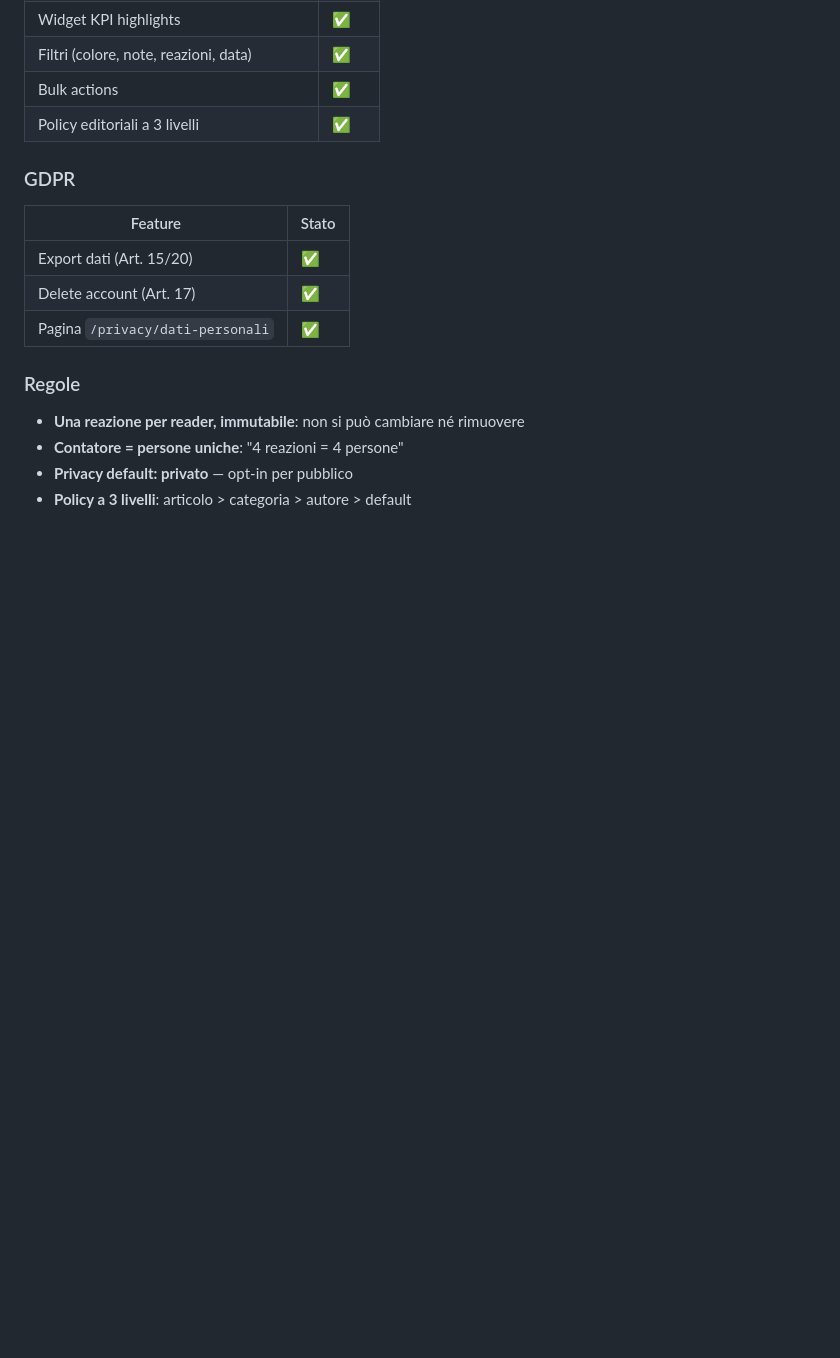
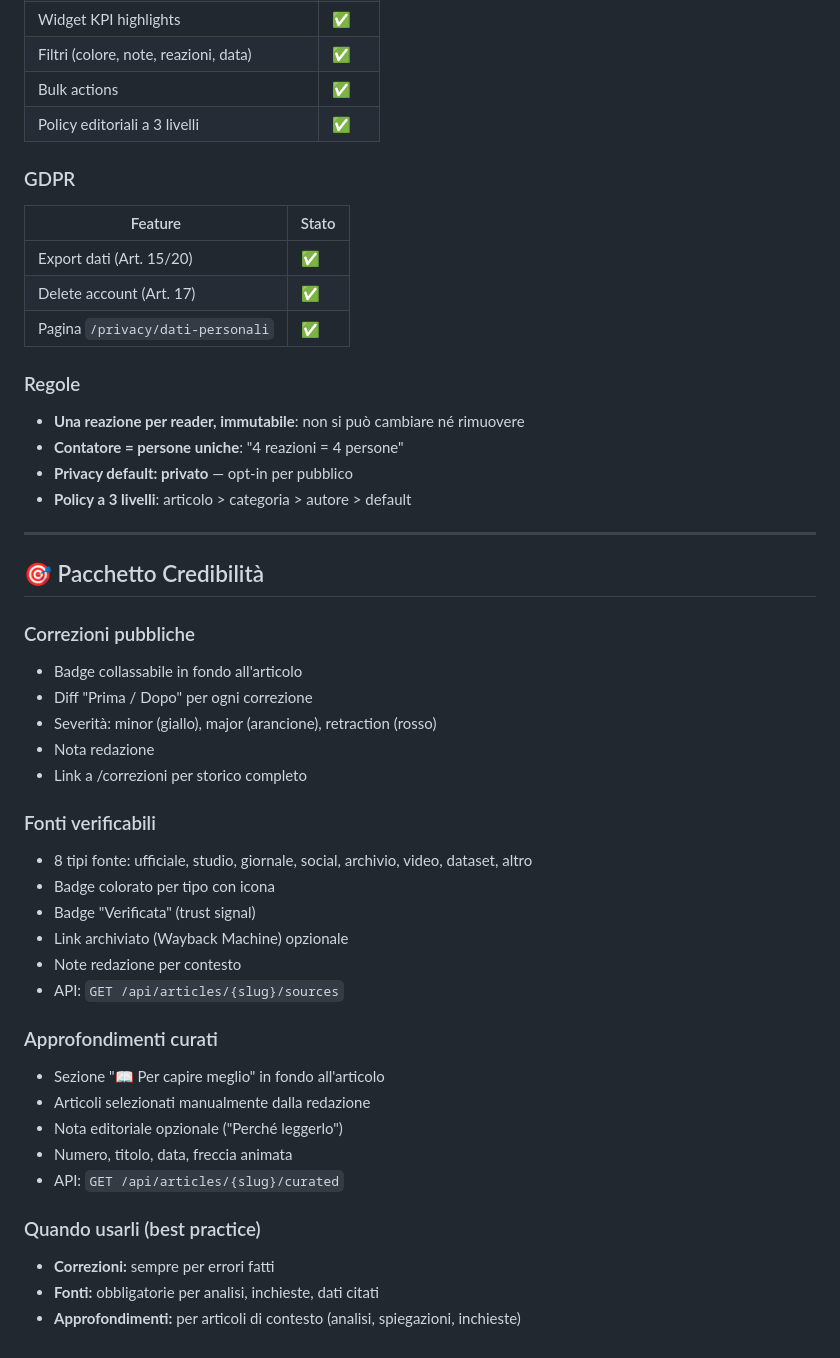
Before and after one commit to Serialc0de/themedge, a Markdown page: docs/FEATURES.md, the part around the change. GitHub-like rendering; blank space fills up the shorter version.

```diff
--- a/docs/FEATURES.md
+++ b/docs/FEATURES.md
@@ -316,3 +316,34 @@ Gli utenti possono **evidenziare frasi** degli articoli, aggiungere note persona
 - **Contatore = persone uniche**: "4 reazioni = 4 persone"
 - **Privacy default: privato** — opt-in per pubblico
 - **Policy a 3 livelli**: articolo > categoria > autore > default
+
+---
+
+## 🎯 Pacchetto Credibilità
+
+### Correzioni pubbliche
+- Badge collassabile in fondo all'articolo
+- Diff "Prima / Dopo" per ogni correzione
+- Severità: minor (giallo), major (arancione), retraction (rosso)
+- Nota redazione
+- Link a /correzioni per storico completo
+
+### Fonti verificabili
+- 8 tipi fonte: ufficiale, studio, giornale, social, archivio, video, dataset, altro
+- Badge colorato per tipo con icona
+- Badge "Verificata" (trust signal)
+- Link archiviato (Wayback Machine) opzionale
+- Note redazione per contesto
+- API: `GET /api/articles/{slug}/sources`
+
+### Approfondimenti curati
+- Sezione "📖 Per capire meglio" in fondo all'articolo
+- Articoli selezionati manualmente dalla redazione
+- Nota editoriale opzionale ("Perché leggerlo")
+- Numero, titolo, data, freccia animata
+- API: `GET /api/articles/{slug}/curated`
+
+### Quando usarli (best practice)
+- **Correzioni:** sempre per errori fatti
+- **Fonti:** obbligatorie per analisi, inchieste, dati citati
+- **Approfondimenti:** per articoli di contesto (analisi, spiegazioni, inchieste)
```
Also changed, not shown: CHANGELOG.md (+31 -0 lines).
